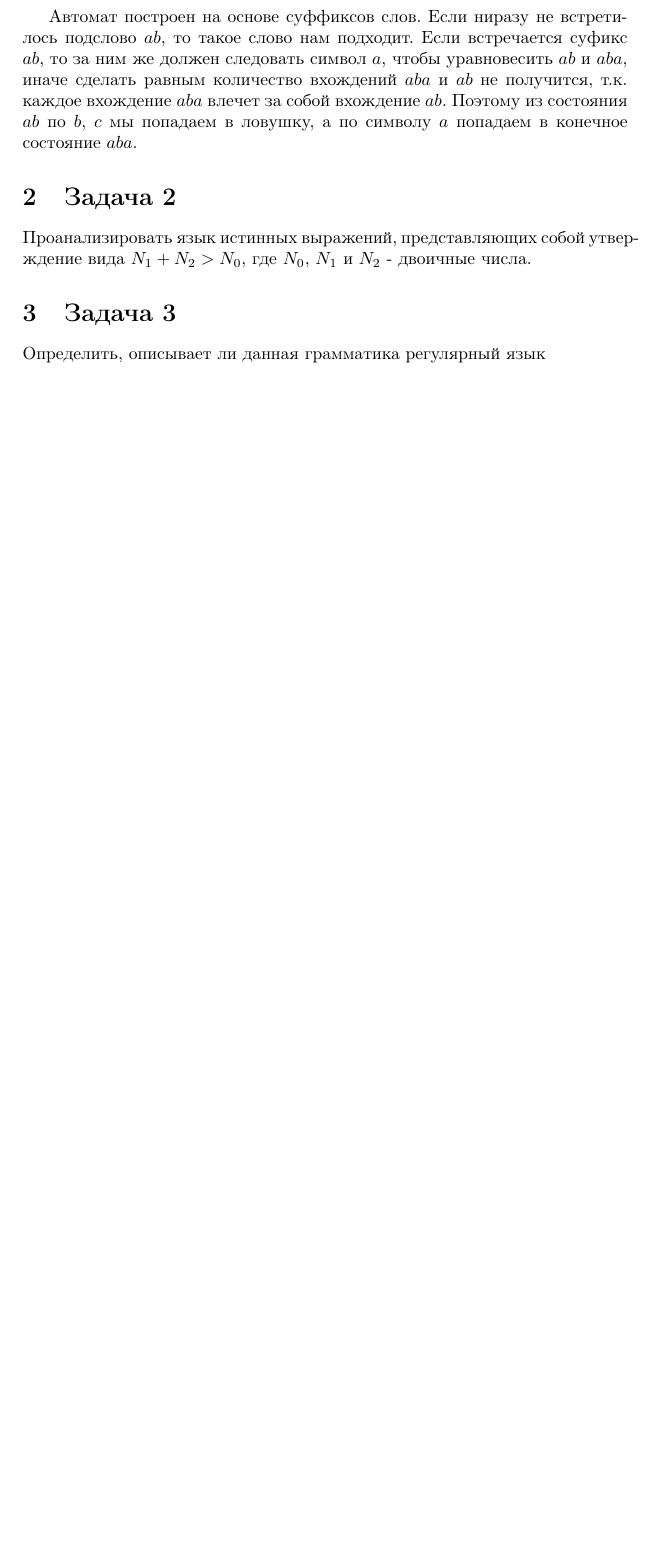
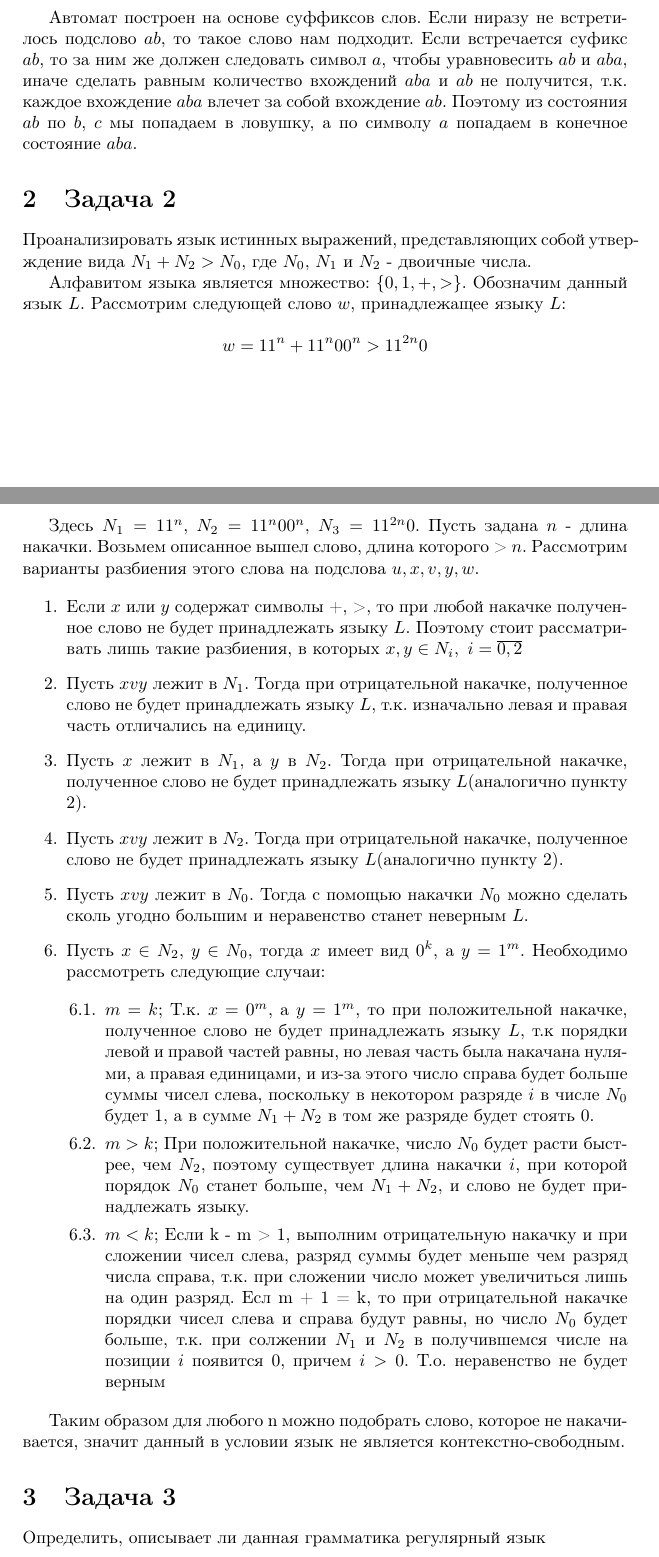
Before and after one commit to t1d333/TFL, a LaTeX document (RK1/solutions.tex): part of page 2 of 3 before the commit and two parts of pages 2 and 3 of 5 after it, the two joined at a grey line, cut so that both start at the same text, the shorter picture padded with empty space. Compiled offline with pdfLaTeX.

Commit message:
update second problem

```diff
--- a/RK1/solutions.tex
+++ b/RK1/solutions.tex
@@ -8,6 +8,11 @@
 
 \usepackage{tikz}
 \usetikzlibrary{automata, positioning}
+
+
+
+\usepackage{enumitem}
+\setlist[enumerate]{label*=\arabic*.}
 
 \tikzset{
 ->,
@@ -76,6 +81,55 @@ initial text=$ $, % sets the text that appears on the start arrow
 \section{Задача 2}
 Проанализировать язык истинных выражений, представляющих собой утверждение вида $N_1 + N_2 > N_0$, где $N_0$, $N_1$ и $N_2$ - двоичные числа.
 
+Алфавитом языка является множество: $\{0, 1, +, > \}$. Обозначим данный язык $L$.
+Рассмотрим следующей слово $w$, принадлежащее языку $L$:
+
+$$
+w =  11^n + 11^n00^n > 11^{2n}0
+$$
+
+$$
+$$
+
+
+Здесь $N_1 = 11^n$, $N_2 = 11^n00^n$, $N_3 = 11^{2n}0$.
+Пусть задана $n$ - длина накачки. Возьмем описанное вышел слово, длина которого > $n$.
+Рассмотрим варианты разбиения этого слова на подслова $u, x, v ,y, w$.
+
+
+\begin{enumerate}
+
+	\item{
+			Если $x$ или $y$ содержат символы +, >, то при любой накачке полученное слово не будет принадлежать языку $L$. Поэтому стоит рассматривать лишь такие разбиения, в которых $x, y \in N_i, \ i=\overline{0,2}$
+		}
+    \item{
+			Пусть $xvy$ лежит в $N_1$. Тогда при отрицательной накачке, полученное слово не будет принадлежать языку $L$, т.к. изначально левая и правая часть отличались на единицу.
+		}
+	\item{
+			Пусть $x$ лежит в $N_1$, а $y$ в $N_2$. Тогда при отрицательной накачке, полученное слово не будет принадлежать языку $L$(аналогично пункту 2).
+		}
+	\item{
+			Пусть $xvy$ лежит в $N_2$. Тогда при отрицательной накачке, полученное слово не будет принадлежать языку $L$(аналогично пункту 2).
+		}
+	\item{
+			Пусть $xvy$ лежит в $N_0$. Тогда с помощью накачки $N_0$ можно сделать сколь угодно большим и неравенство станет неверным $L$.
+		}
+
+	\item{
+			Пусть $x \in N_2$, $y \in N_0$, тогда $x$ имеет вид $0^k$, а $y = 1^m$. Необходимо рассмотреть следующие случаи:
+
+    \begin{enumerate}
+		\item{ $m = k$; Т.к. $x = 0^m$, а $y = 1^m$, то при положительной накачке, полученное слово не будет принадлежать языку $L$, т.к порядки левой и правой частей равны,
+			но левая часть была накачана нулями, а правая единицами, и из-за этого число справа будет больше суммы чисел слева, поскольку в некотором разряде $i$ в числе $N_0$ будет 1, а в сумме $N_1 + N_2$ в том же разряде будет стоять 0.
+			}
+		\item{ $m > k$; При положительной накачке, число $N_0$ будет расти быстрее, чем $N_2$, поэтому существует длина накачки $i$, при которой порядок $N_0$ станет больше, чем $N_1 + N_2$, и слово не будет принадлежать языку.}
+		\item{ $m < k$; Если k - m > 1, выполним отрицательную накачку и при сложении чисел слева, разряд суммы будет меньше чем разряд числа справа, т.к. при сложении число может увеличиться лишь на один разряд. Есл m + 1 = k, то при отрицательной накачке порядки чисел слева и справа будут равны, но число $N_0$ будет больше, т.к. при солжении $N_1$ и $N_2$ в получившемся числе на позиции $i$ появится 0, причем $i > 0$. Т.о. неравенство не будет верным}
+    \end{enumerate}
+		}
+\end{enumerate}
+
+Таким образом для любого n можно подобрать слово, которое не накачивается, значит данный в условии язык не является контекстно-свободным.
+
 
 \section{Задача 3}
 
```
Also changed, not shown: RK1/solutions.pdf, RK1/solutions.tex (4 more changed lines).
